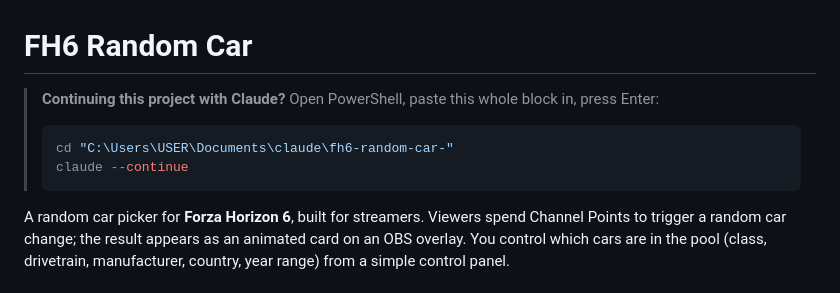
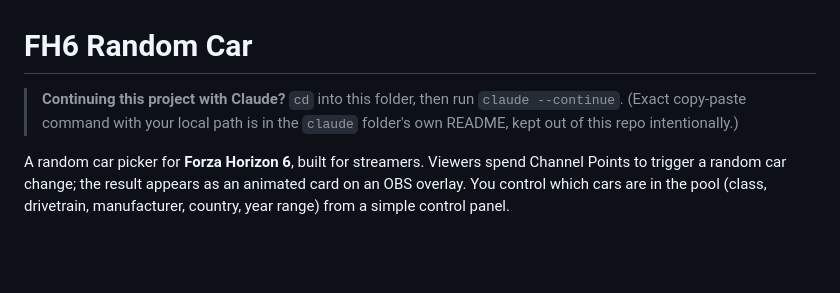
Before and after one commit to Weeven/fh6_random_car, a Markdown page: README.md, the part around the change. GitHub-like rendering; blank space fills up the shorter version.

Commit message:
Remove local file path from tracked README, keep it in the untracked local-only claude/README.md instead

````diff
--- a/README.md
+++ b/README.md
@@ -1,11 +1,8 @@
 # FH6 Random Car
 
-> **Continuing this project with Claude?** Open PowerShell, paste this
-> whole block in, press Enter:
-> ```powershell
-> cd "C:\Users\USER\Documents\claude\fh6-random-car-"
-> claude --continue
-> ```
+> **Continuing this project with Claude?** `cd` into this folder, then run
+> `claude --continue`. (Exact copy-paste command with your local path is in
+> the `claude` folder's own README, kept out of this repo intentionally.)
 
 A random car picker for **Forza Horizon 6**, built for streamers. Viewers
 spend Channel Points to trigger a random car change; the result appears as
````
